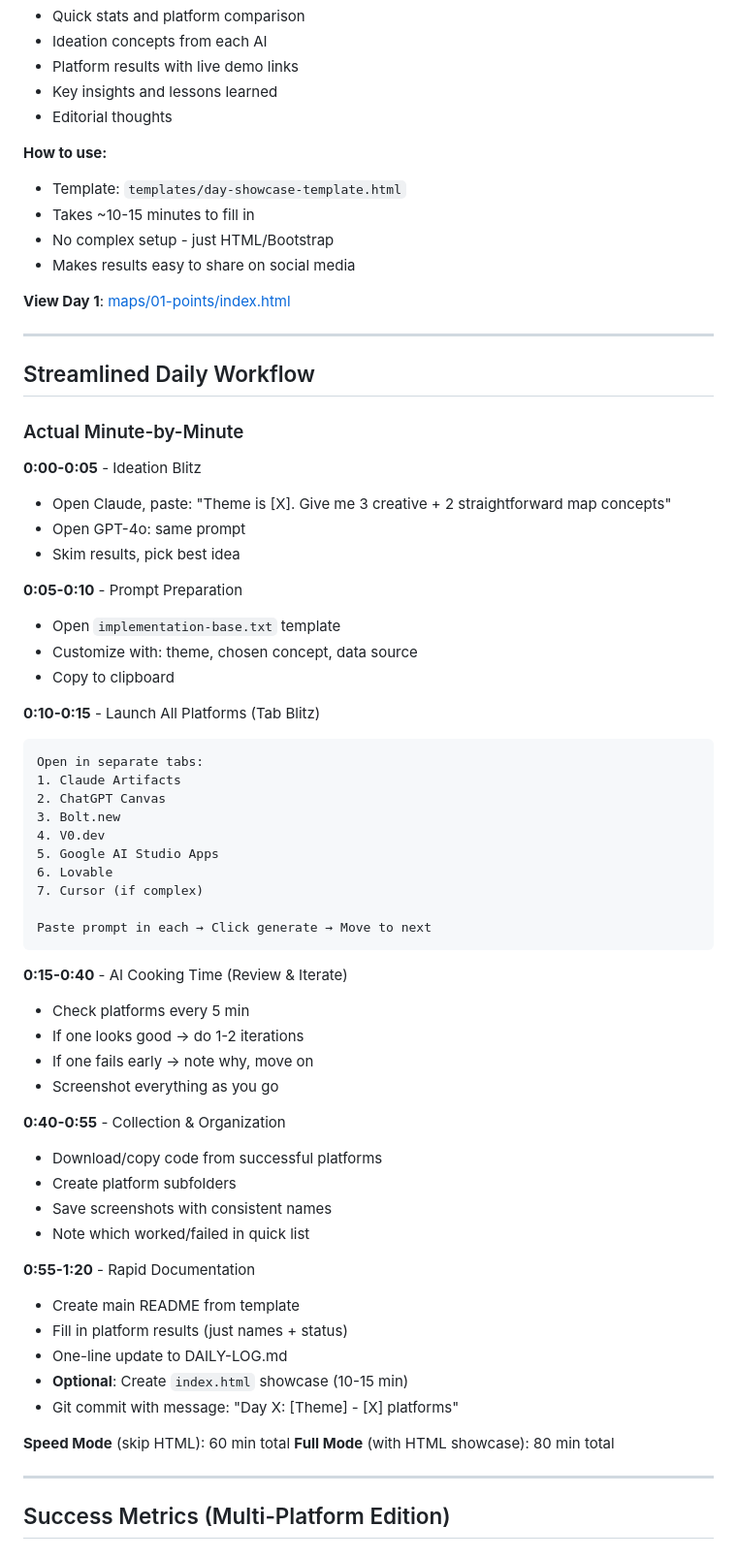
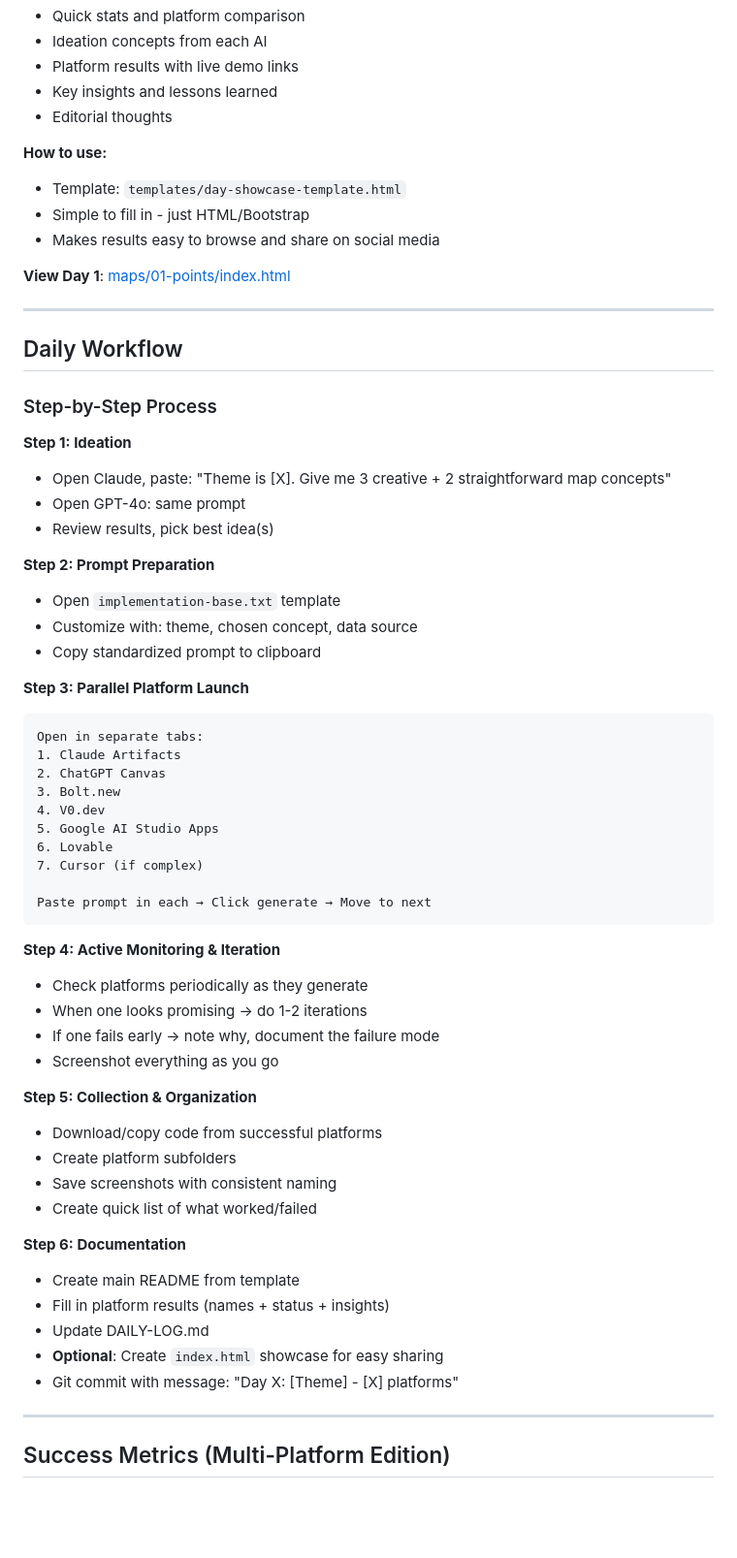
Before and after one commit to dannybauman/30-day-map-challenge-2025, a Markdown page: README.md, the part around one of its changes. Shown at 97% size. Drawn GitHub-style; blank space fills up the shorter version.

````diff
--- a/README.md
+++ b/README.md
@@ -135,29 +140,28 @@ Each day includes a simple HTML page (`index.html`) for easy browsing and sharin
 
 **How to use:**
 - Template: `templates/day-showcase-template.html`
-- Takes ~10-15 minutes to fill in
-- No complex setup - just HTML/Bootstrap
-- Makes results easy to share on social media
+- Simple to fill in - just HTML/Bootstrap
+- Makes results easy to browse and share on social media
 
 **View Day 1**: [maps/01-points/index.html](maps/01-points/index.html)
 
 ---
 
-## Streamlined Daily Workflow
+## Daily Workflow
 
-### Actual Minute-by-Minute
+### Step-by-Step Process
 
-**0:00-0:05** - Ideation Blitz
+**Step 1: Ideation**
 - Open Claude, paste: "Theme is [X]. Give me 3 creative + 2 straightforward map concepts"
 - Open GPT-4o: same prompt
-- Skim results, pick best idea
+- Review results, pick best idea(s)
 
-**0:05-0:10** - Prompt Preparation
+**Step 2: Prompt Preparation**
 - Open `implementation-base.txt` template
 - Customize with: theme, chosen concept, data source
-- Copy to clipboard
+- Copy standardized prompt to clipboard
 
-**0:10-0:15** - Launch All Platforms (Tab Blitz)
+**Step 3: Parallel Platform Launch**
 ```
 Open in separate tabs:
 1. Claude Artifacts
@@ -171,27 +175,24 @@ Open in separate tabs:
 Paste prompt in each → Click generate → Move to next
 ```
 
-**0:15-0:40** - AI Cooking Time (Review & Iterate)
-- Check platforms every 5 min
-- If one looks good → do 1-2 iterations
-- If one fails early → note why, move on
+**Step 4: Active Monitoring & Iteration**
+- Check platforms periodically as they generate
+- When one looks promising → do 1-2 iterations
+- If one fails early → note why, document the failure mode
 - Screenshot everything as you go
 
-**0:40-0:55** - Collection & Organization
+**Step 5: Collection & Organization**
 - Download/copy code from successful platforms
 - Create platform subfolders
-- Save screenshots with consistent names
-- Note which worked/failed in quick list
+- Save screenshots with consistent naming
+- Create quick list of what worked/failed
 
-**0:55-1:20** - Rapid Documentation
+**Step 6: Documentation**
 - Create main README from template
-- Fill in platform results (just names + status)
-- One-line update to DAILY-LOG.md
-- **Optional**: Create `index.html` showcase (10-15 min)
+- Fill in platform results (names + status + insights)
+- Update DAILY-LOG.md
+- **Optional**: Create `index.html` showcase for easy sharing
 - Git commit with message: "Day X: [Theme] - [X] platforms"
-
-**Speed Mode** (skip HTML): 60 min total
-**Full Mode** (with HTML showcase): 80 min total
 
 ---
 
````
Also changed, not shown: other parts of README.md (+28 -24 lines).
